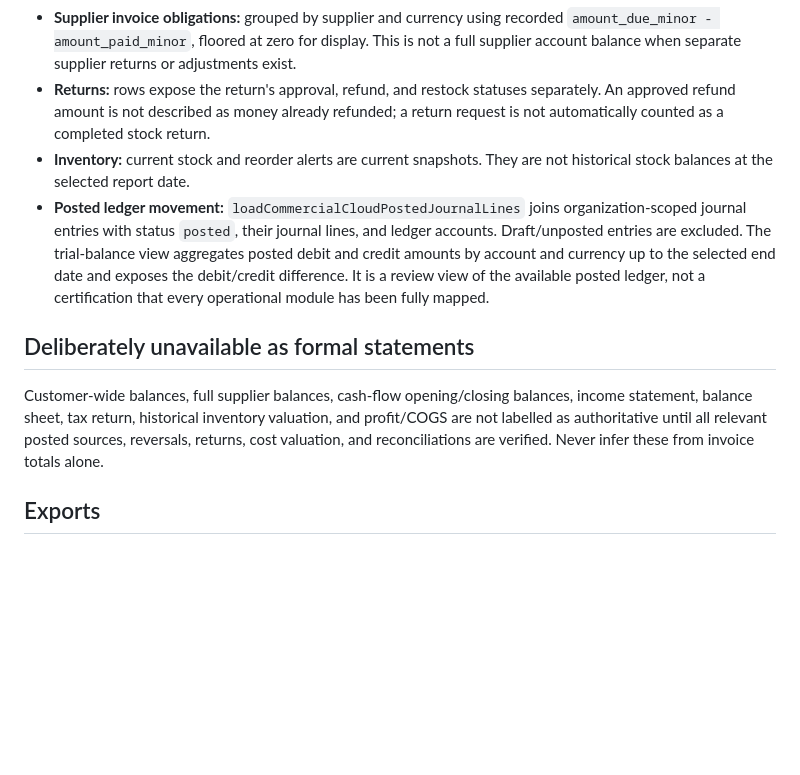
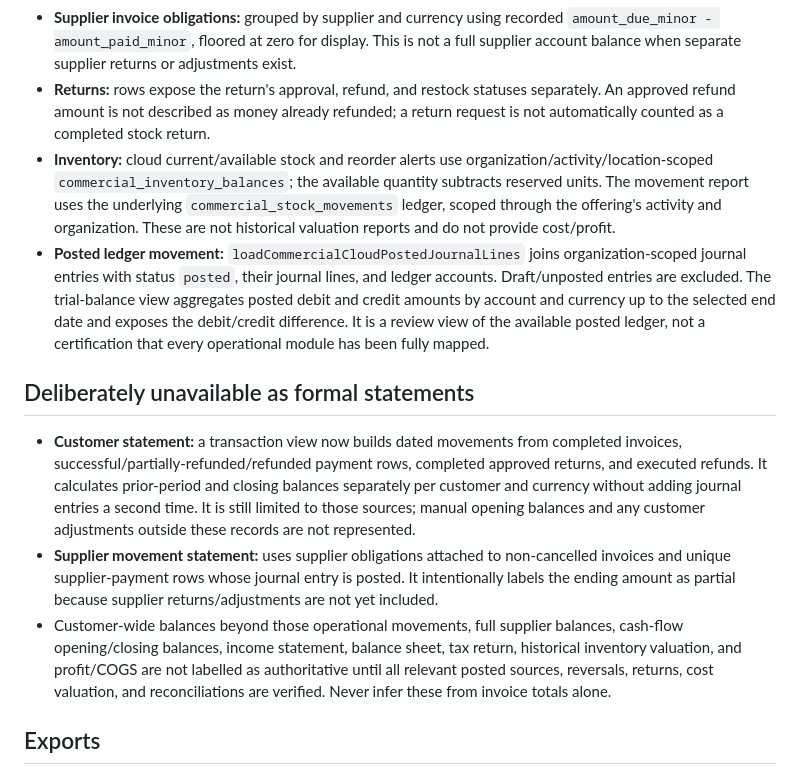
Before and after one commit to adnanalhasani2020/Adnanalhasani-, a Markdown page: android-commercial/docs/reports-data-contract.md, the part around the change. Rendered like a GitHub page; blank space fills up the shorter version.

Commit message:
Document implemented customer and supplier movement reports and inventory data limits

```diff
--- a/android-commercial/docs/reports-data-contract.md
+++ b/android-commercial/docs/reports-data-contract.md
@@ -17,11 +17,13 @@ This document defines the source and calculation boundary for the report center.
 - **Purchase invoices:** values come from supplier invoices nested under purchase documents, not from purchase-order totals. Cancelled/void/reversed invoice states are excluded. Outstanding amounts are shown only where a supplier-obligation record exists.
 - **Supplier invoice obligations:** grouped by supplier and currency using recorded `amount_due_minor - amount_paid_minor`, floored at zero for display. This is not a full supplier account balance when separate supplier returns or adjustments exist.
 - **Returns:** rows expose the return's approval, refund, and restock statuses separately. An approved refund amount is not described as money already refunded; a return request is not automatically counted as a completed stock return.
-- **Inventory:** current stock and reorder alerts are current snapshots. They are not historical stock balances at the selected report date.
+- **Inventory:** cloud current/available stock and reorder alerts use organization/activity/location-scoped `commercial_inventory_balances`; the available quantity subtracts reserved units. The movement report uses the underlying `commercial_stock_movements` ledger, scoped through the offering's activity and organization. These are not historical valuation reports and do not provide cost/profit.
 - **Posted ledger movement:** `loadCommercialCloudPostedJournalLines` joins organization-scoped journal entries with status `posted`, their journal lines, and ledger accounts. Draft/unposted entries are excluded. The trial-balance view aggregates posted debit and credit amounts by account and currency up to the selected end date and exposes the debit/credit difference. It is a review view of the available posted ledger, not a certification that every operational module has been fully mapped.
 
 ## Deliberately unavailable as formal statements
-Customer-wide balances, full supplier balances, cash-flow opening/closing balances, income statement, balance sheet, tax return, historical inventory valuation, and profit/COGS are not labelled as authoritative until all relevant posted sources, reversals, returns, cost valuation, and reconciliations are verified. Never infer these from invoice totals alone.
+- **Customer statement:** a transaction view now builds dated movements from completed invoices, successful/partially-refunded/refunded payment rows, completed approved returns, and executed refunds. It calculates prior-period and closing balances separately per customer and currency without adding journal entries a second time. It is still limited to those sources; manual opening balances and any customer adjustments outside these records are not represented.
+- **Supplier movement statement:** uses supplier obligations attached to non-cancelled invoices and unique supplier-payment rows whose journal entry is posted. It intentionally labels the ending amount as partial because supplier returns/adjustments are not yet included.
+- Customer-wide balances beyond those operational movements, full supplier balances, cash-flow opening/closing balances, income statement, balance sheet, tax return, historical inventory valuation, and profit/COGS are not labelled as authoritative until all relevant posted sources, reversals, returns, cost valuation, and reconciliations are verified. Never infer these from invoice totals alone.
 
 ## Exports
 - **CSV:** contains the selected report's displayed rows plus report title, inclusive date range, source mode, and export timestamp. It uses UTF-8 with BOM and quoted/escaped cells for spreadsheet compatibility.
```
